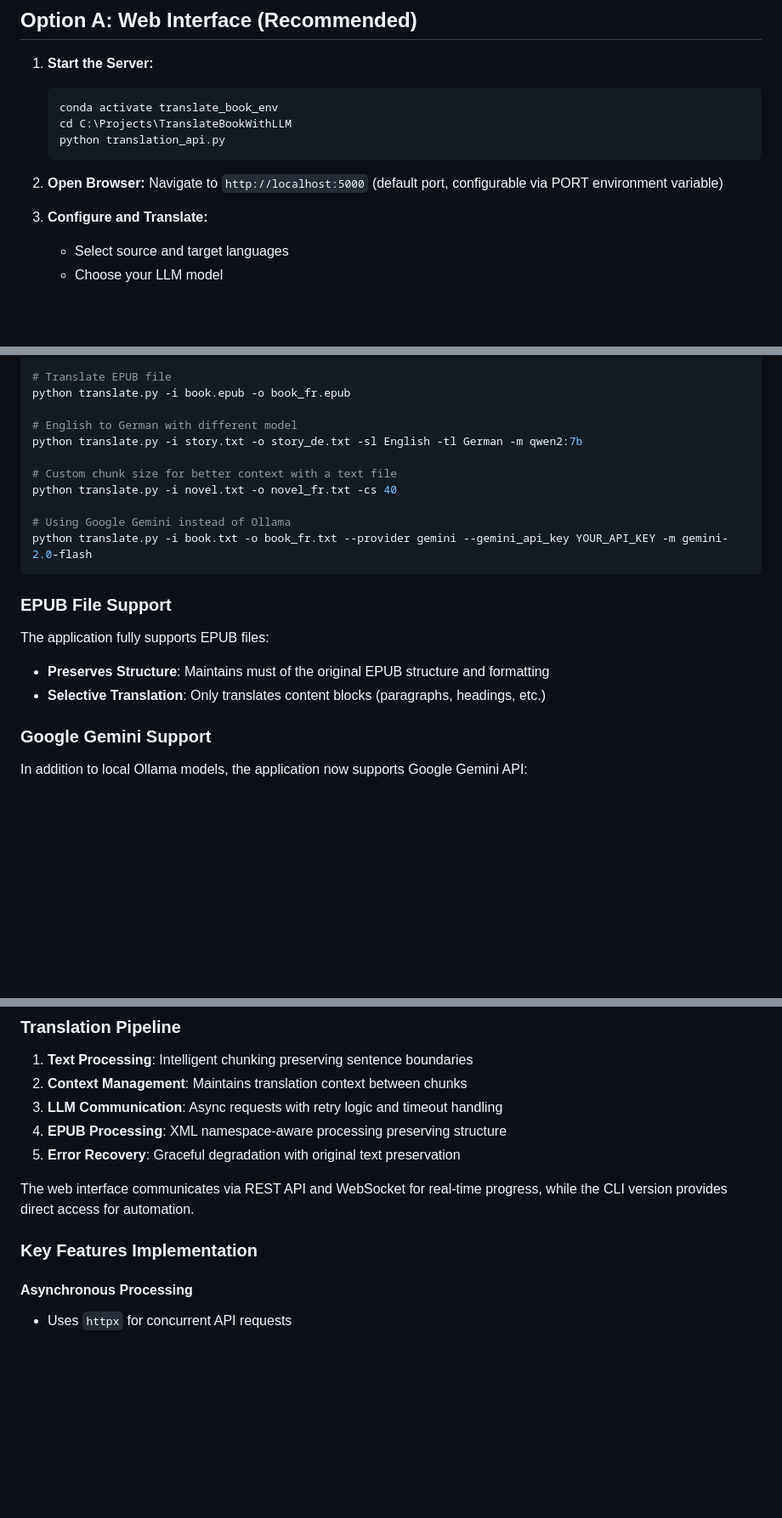
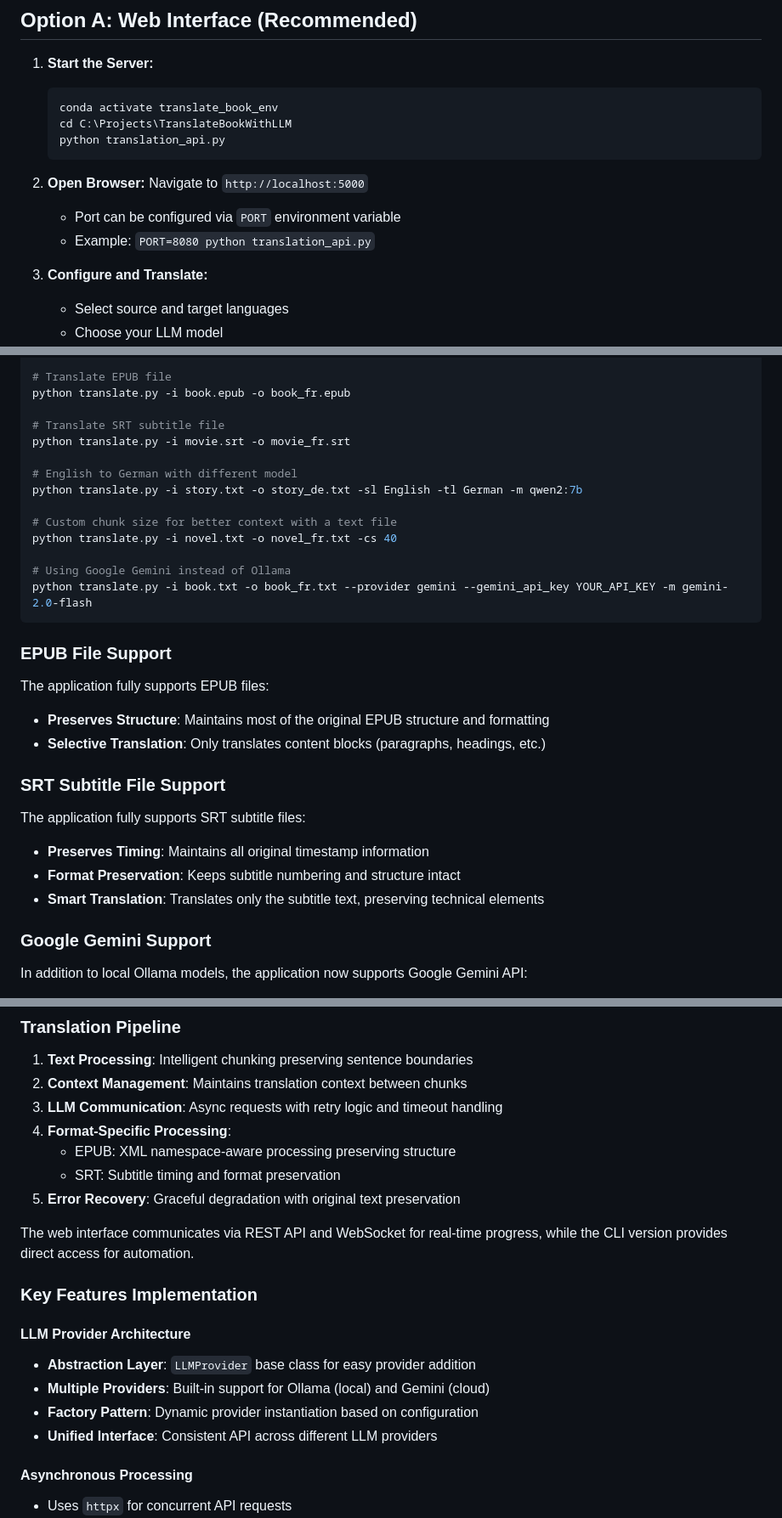
Before and after one commit to tiduj/TranslateBookWithLLM, a Markdown page: README.md, 3 parts joined by grey strips. Shown: that part at 85% size. Rendered like a GitHub page; blank space fills up the shorter version.

````diff
--- a/README.md
+++ b/README.md
@@ -118,7 +119,9 @@ pip install requests tqdm python-dotenv
     python translation_api.py
     ```
 
-2.  **Open Browser:** Navigate to `http://localhost:5000` (default port, configurable via PORT environment variable)
+2.  **Open Browser:** Navigate to `http://localhost:5000`
+    - Port can be configured via `PORT` environment variable
+    - Example: `PORT=8080 python translation_api.py`
 
 3. **Configure and Translate:**
    - Select source and target languages
@@ -157,6 +160,9 @@ python translate.py -i book.txt -o book_fr.txt
 # Translate EPUB file
 python translate.py -i book.epub -o book_fr.epub
 
+# Translate SRT subtitle file
+python translate.py -i movie.srt -o movie_fr.srt
+
 # English to German with different model
 python translate.py -i story.txt -o story_de.txt -sl English -tl German -m qwen2:7b
 
@@ -170,8 +176,15 @@ python translate.py -i book.txt -o book_fr.txt --provider gemini --gemini_api_ke
 ### EPUB File Support
 
 The application fully supports EPUB files:
-- **Preserves Structure**: Maintains must of the original EPUB structure and formatting
+- **Preserves Structure**: Maintains most of the original EPUB structure and formatting
 - **Selective Translation**: Only translates content blocks (paragraphs, headings, etc.)
+
+### SRT Subtitle File Support
+
+The application fully supports SRT subtitle files:
+- **Preserves Timing**: Maintains all original timestamp information
+- **Format Preservation**: Keeps subtitle numbering and structure intact
+- **Smart Translation**: Translates only the subtitle text, preserving technical elements
 
 ### Google Gemini Support
 
@@ -351,12 +405,20 @@ src/
 1. **Text Processing**: Intelligent chunking preserving sentence boundaries
 2. **Context Management**: Maintains translation context between chunks
 3. **LLM Communication**: Async requests with retry logic and timeout handling
-4. **EPUB Processing**: XML namespace-aware processing preserving structure
+4. **Format-Specific Processing**:
+   - EPUB: XML namespace-aware processing preserving structure
+   - SRT: Subtitle timing and format preservation
 5. **Error Recovery**: Graceful degradation with original text preservation
 
 The web interface communicates via REST API and WebSocket for real-time progress, while the CLI version provides direct access for automation.
 
 ### Key Features Implementation
+
+#### LLM Provider Architecture
+- **Abstraction Layer**: `LLMProvider` base class for easy provider addition
+- **Multiple Providers**: Built-in support for Ollama (local) and Gemini (cloud)
+- **Factory Pattern**: Dynamic provider instantiation based on configuration
+- **Unified Interface**: Consistent API across different LLM providers
 
 #### Asynchronous Processing
 - Uses `httpx` for concurrent API requests
````
Also changed, not shown: other parts of README.md (+48 -6 lines).
